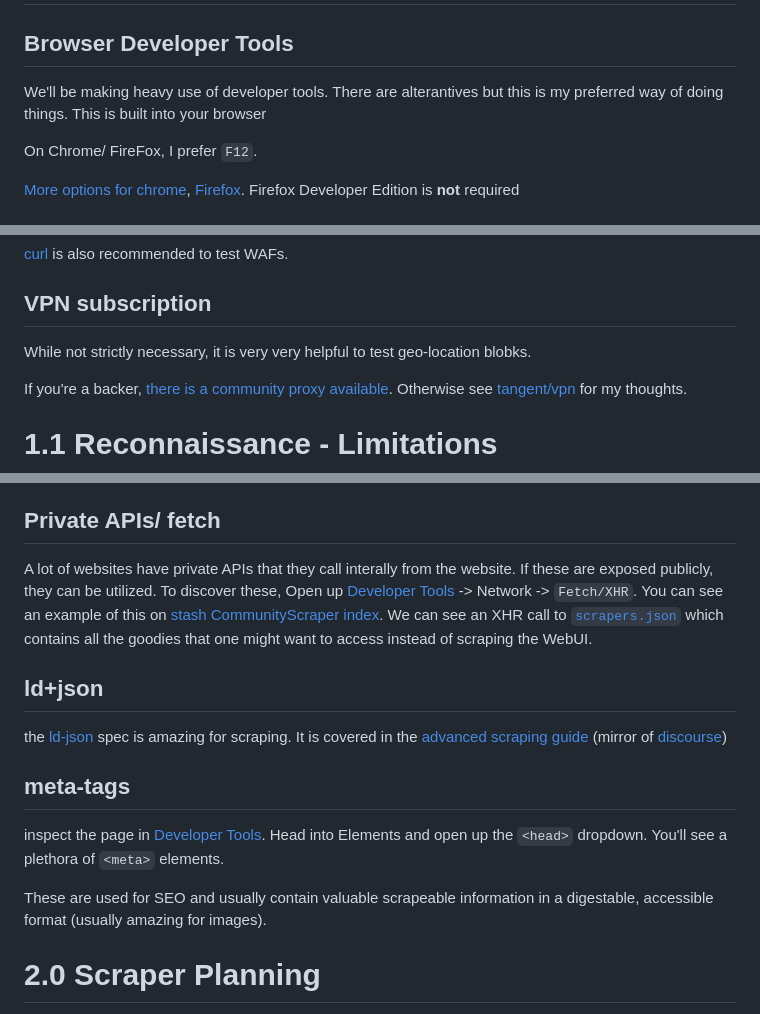
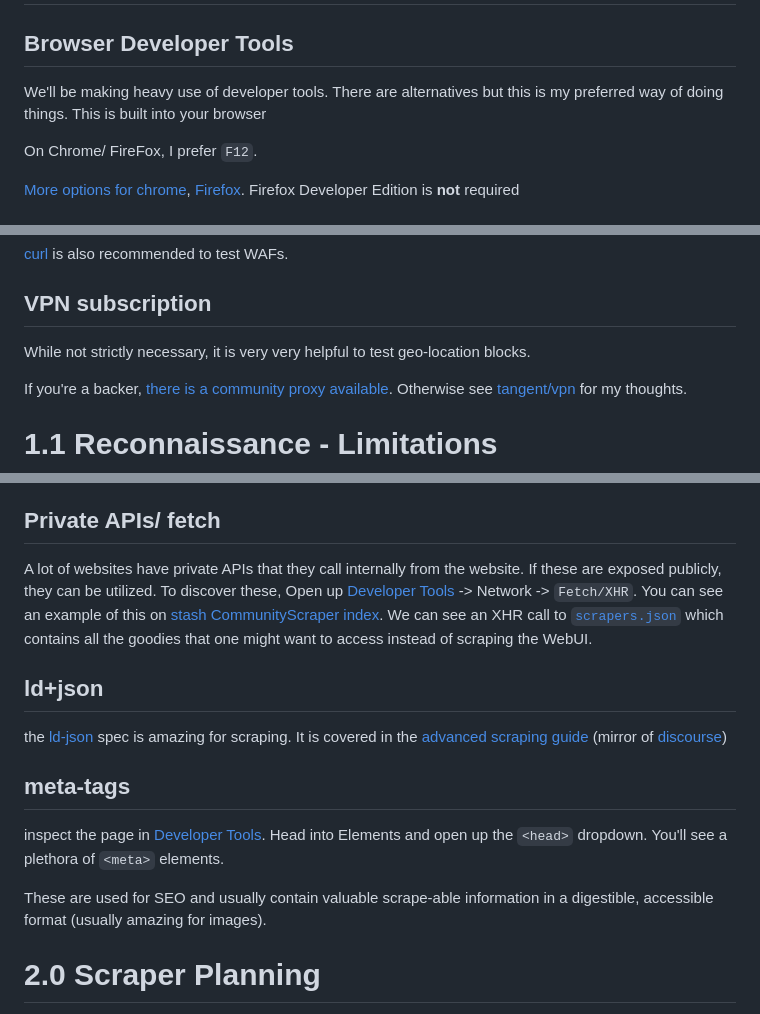
Before and after one commit to feederbox826/notes, a Markdown page: xpath-demo/README.md, 3 parts joined by grey strips. GitHub-like rendering.

```diff
--- a/xpath-demo/README.md
+++ b/xpath-demo/README.md
@@ -4,7 +4,7 @@ For this example we'll be scraping `JustWatch.com`. Screenshots have been croppe
 
 # 0. Jargon + tools
 ## Browser Developer Tools
-We'll be making heavy use of developer tools. There are alterantives but this is my preferred way of doing things. This is built into your browser
+We'll be making heavy use of developer tools. There are alternatives but this is my preferred way of doing things. This is built into your browser
 
 On Chrome/ FireFox, I prefer `F12`.
 
@@ -37,7 +37,7 @@ Some popular clients that also support graphql are:
 [curl](https://curl.se/download.html) is also recommended to test WAFs.
 
 ## VPN subscription
-While not strictly necessary, it is very very helpful to test geo-location blobks.
+While not strictly necessary, it is very very helpful to test geo-location blocks.
 
 If you're a backer, [there is a community proxy available](https://discourse.stashapp.cc/t/http-s-proxy-for-backers/4071). Otherwise see [tangent/vpn](./tangent/vpn.md) for my thoughts.
 
@@ -66,7 +66,7 @@ Before going too far, be aware of possible alternatives. This can include
 - Searching for public APIs. In this case there is [api.justwatch.com](https://apis.justwatch.com/docs/api/) which we will pretend doesn't exist.
 
 ## Private APIs/ fetch
-A lot of websites have private APIs that they call interally from the website. If these are exposed publicly, they can be utilized. To discover these, Open up [Developer Tools](#browser-developer-tools) -> Network -> `Fetch/XHR`. You can see an example of this on [stash CommunityScraper index](https://stashapp.github.io/CommunityScrapers/). We can see an XHR call to [`scrapers.json`](https://stashapp.github.io/CommunityScrapers/assets/scrapers.json
+A lot of websites have private APIs that they call internally from the website. If these are exposed publicly, they can be utilized. To discover these, Open up [Developer Tools](#browser-developer-tools) -> Network -> `Fetch/XHR`. You can see an example of this on [stash CommunityScraper index](https://stashapp.github.io/CommunityScrapers/). We can see an XHR call to [`scrapers.json`](https://stashapp.github.io/CommunityScrapers/assets/scrapers.json
 ) which contains all the goodies that one might want to access instead of scraping the WebUI.
 
 ## ld+json
@@ -77,7 +77,7 @@ the [ld-json](https://json-ld.org/) spec is amazing for scraping. It is covered
 
 inspect the page in [Developer Tools](#browser-developer-tools). Head into Elements and open up the `<head>` dropdown. You'll see a plethora of `<meta>` elements.
 
-These are used for SEO and usually contain valuable scrapeable information in a digestable, accessible format (usually amazing for images).
+These are used for SEO and usually contain valuable scrape-able information in a digestible, accessible format (usually amazing for images).
 
 # 2.0 Scraper Planning
 We need to identify what elements we're going to scrape before trying to extract them. [stash docs](https://docs.stashapp.cc/in-app-manual/scraping/scraperdevelopment/#object-fields) is a great resource for all possible values. Identify all elements you want to scrape and see if the page provides them. In this case we'll scrape it as a `Scene`.
```
Also changed, not shown: other parts of xpath-demo/README.md (+17 -17 lines).
